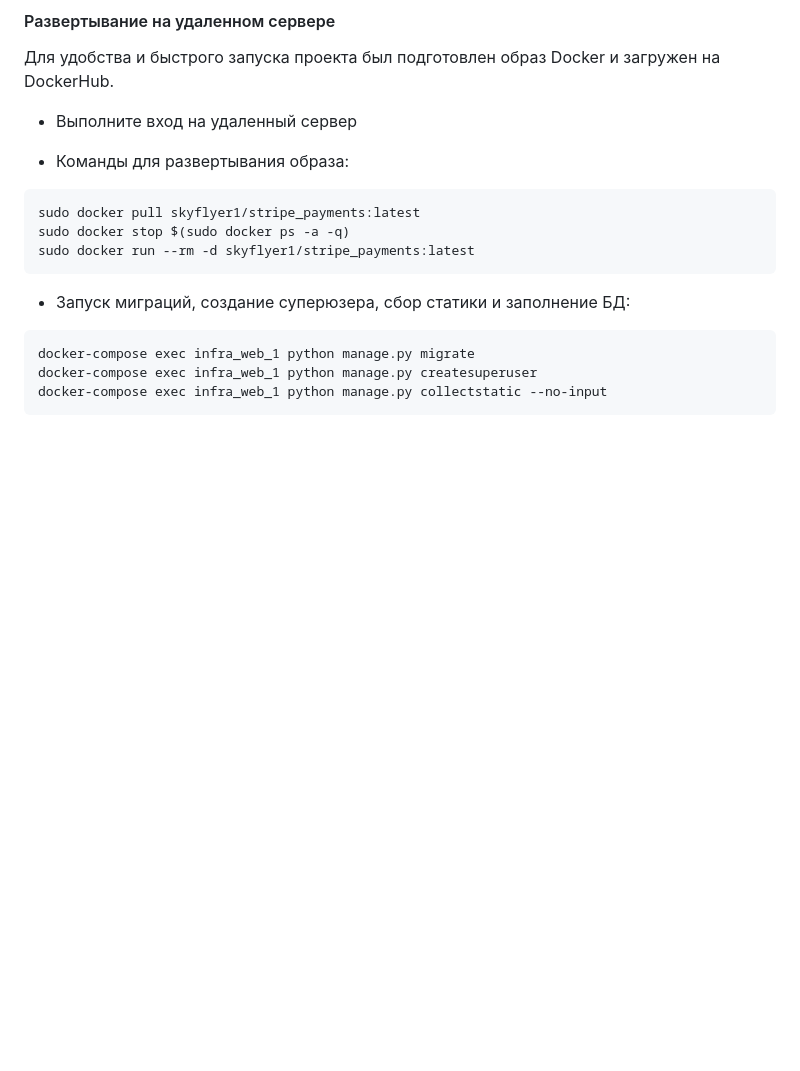
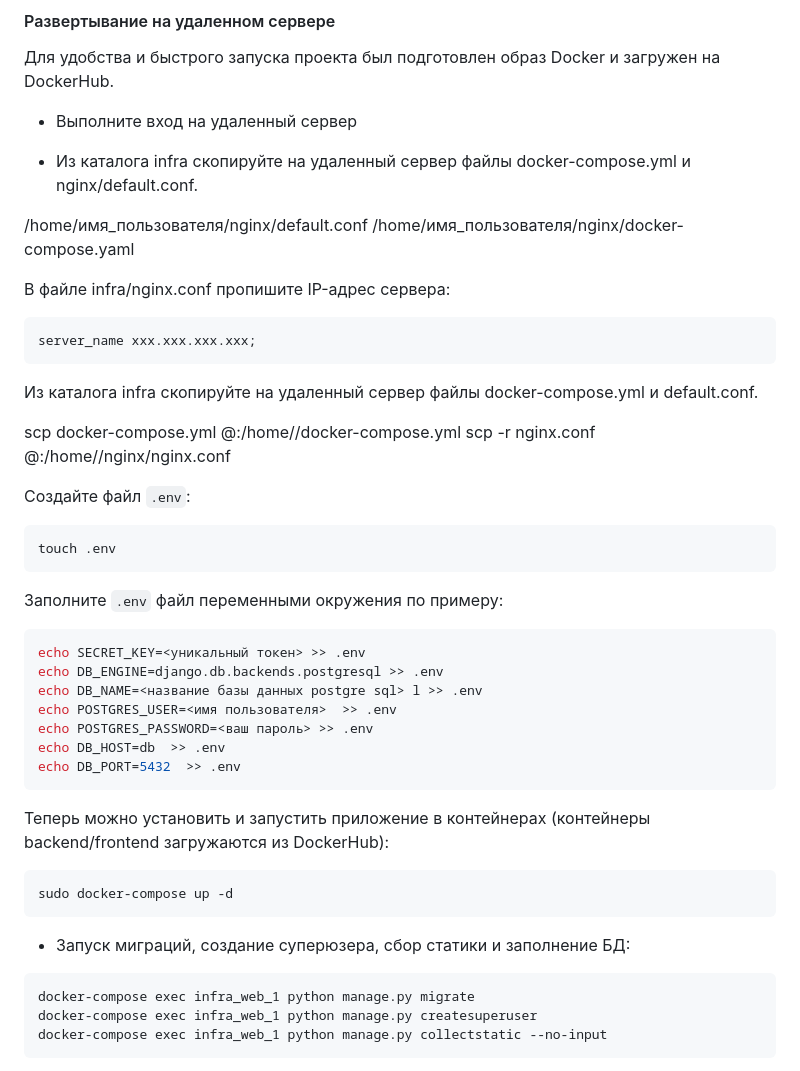
Before and after one commit to SkyFlyer2/stripe_payments, a Markdown page: README.md, the part around the change. Drawn GitHub-style; blank space fills up the shorter version.

````diff
--- a/README.md
+++ b/README.md
@@ -78,13 +78,47 @@ python manage.py runserver
 
 * Выполните вход на удаленный сервер
 
-* Команды для развертывания образа:
+* Из каталога infra скопируйте на удаленный сервер файлы docker-compose.yml и nginx/default.conf.
+
+/home/имя_пользователя/nginx/default.conf
+/home/имя_пользователя/nginx/docker-compose.yaml
+
+В файле infra/nginx.conf пропишите IP-адрес сервера:
 
 ```
-sudo docker pull skyflyer1/stripe_payments:latest
-sudo docker stop $(sudo docker ps -a -q)
-sudo docker run --rm -d skyflyer1/stripe_payments:latest
+server_name xxx.xxx.xxx.xxx;
 ```
+
+Из каталога infra скопируйте на удаленный сервер файлы  docker-compose.yml и default.conf.
+
+scp docker-compose.yml <username>@<host>:/home/<username>/docker-compose.yml
+scp -r nginx.conf <username>@<host>:/home/<username>/nginx/nginx.conf
+
+
+Cоздайте файл ```.env```:
+
+```bash
+touch .env
+```
+
+Заполните ```.env``` файл переменными окружения по примеру:
+```bash
+echo SECRET_KEY=<уникальный токен> >> .env
+echo DB_ENGINE=django.db.backends.postgresql >> .env
+echo DB_NAME=<название базы данных postgre sql> l >> .env
+echo POSTGRES_USER=<имя пользователя>  >> .env
+echo POSTGRES_PASSWORD=<ваш пароль> >> .env
+echo DB_HOST=db  >> .env
+echo DB_PORT=5432  >> .env
+```
+
+Теперь можно установить и запустить приложение в контейнерах (контейнеры backend/frontend загружаются из DockerHub):
+```bash
+sudo docker-compose up -d
+```
+
+
+
 
 * Запуск миграций, создание суперюзера, сбор статики и заполнение БД:
 ```
````
